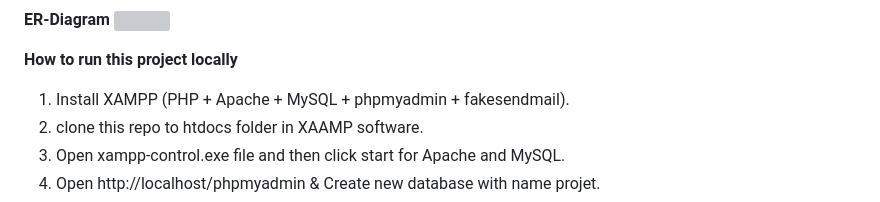
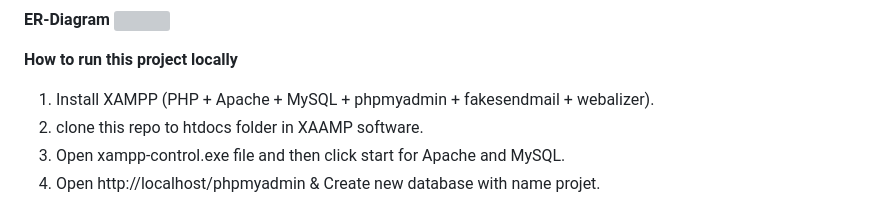
Before and after one commit to AnkushRP/OnlineExam, a Markdown page: README.md, the part around the change. Drawn GitHub-style; grey boxes are pictures that could not be loaded.

```diff
--- a/README.md
+++ b/README.md
@@ -56,7 +56,7 @@ The project includes a secure password reset feature using OTP verification.
 
 
 <b>How to run this project locally</b>
-1. Install XAMPP (PHP + Apache + MySQL + phpmyadmin + fakesendmail).
+1. Install XAMPP (PHP + Apache + MySQL + phpmyadmin + fakesendmail + webalizer).
 2. clone this repo to htdocs folder in XAAMP software.
 3. Open xampp-control.exe file and then click start for Apache and MySQL.
 4. Open http://localhost/phpmyadmin & Create new database with name projet.
```
